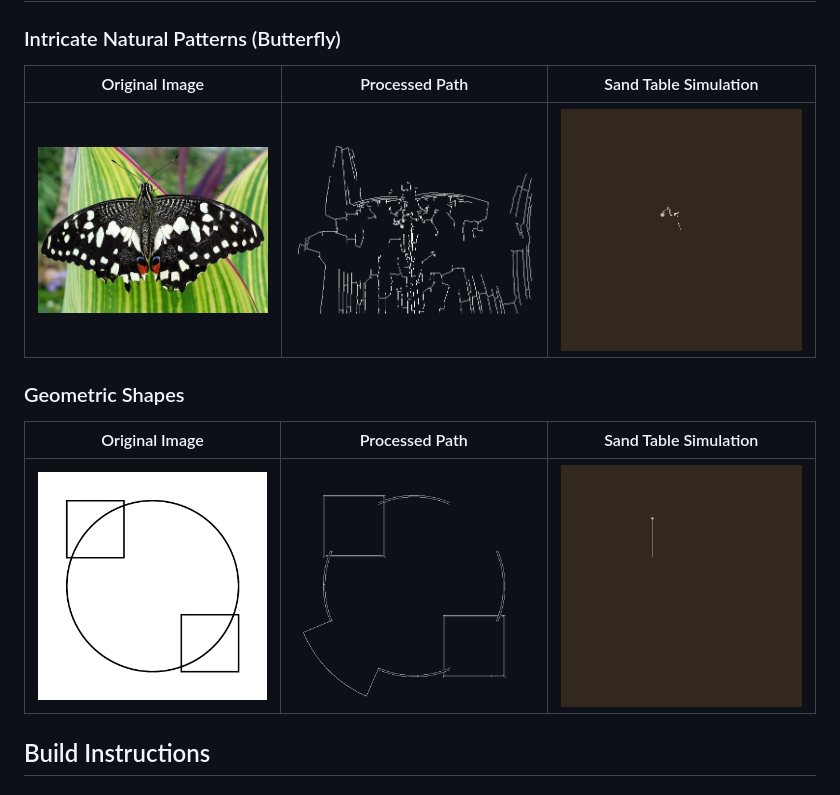
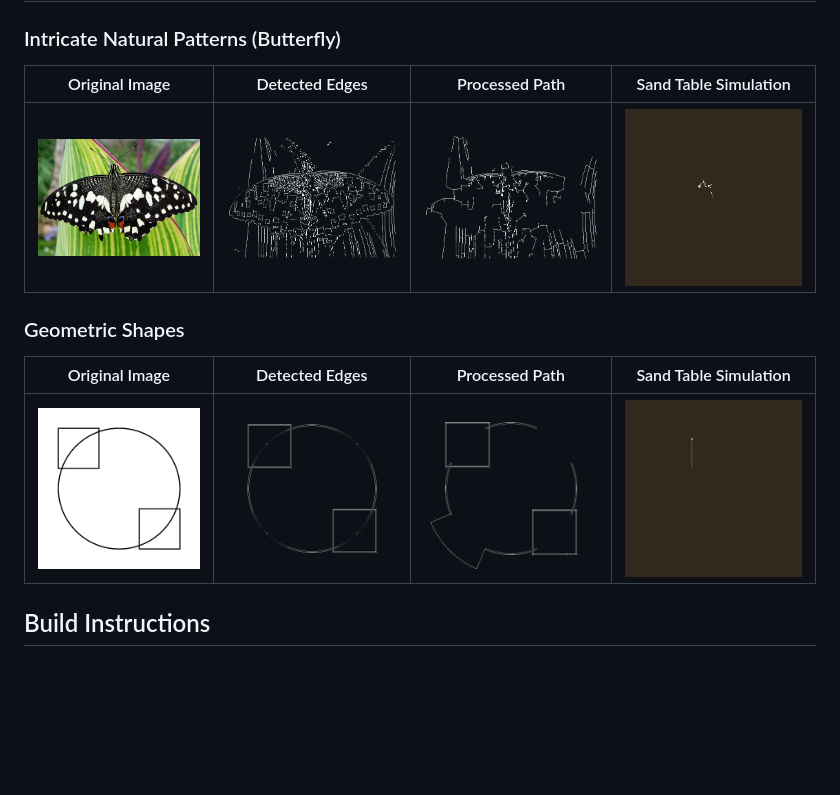
Before and after one commit to LeelaPakanati/SandTablePatternGen, a Markdown page: README.md, the part around the change. GitHub-like rendering; pictures changed too: docs/images/butterfly.gif, docs/images/butterfly_edges.png (added), docs/images/shapes.gif; blank space fills up the shorter version.

Commit message:
Update docs with Detected Edges and solid white path previews

```diff
--- a/README.md
+++ b/README.md
@@ -24,14 +24,14 @@ A high-performance C++ tool for generating Sisyphus kinetic sand table tracks fr
 ## Examples
 
 ### Intricate Natural Patterns (Butterfly)
-| Original Image | Processed Path | Sand Table Simulation |
-| :---: | :---: | :---: |
-| ![Original](docs/images/butterfly.jpg) | ![Path](docs/images/butterfly_path.png) | ![Simulation](docs/images/butterfly.gif) |
+| Original Image | Detected Edges | Processed Path | Sand Table Simulation |
+| :---: | :---: | :---: | :---: |
+| ![Original](docs/images/butterfly.jpg) | ![Edges](docs/images/butterfly_edges.png) | ![Path](docs/images/butterfly_path.png) | ![Simulation](docs/images/butterfly.gif) |
 
 ### Geometric Shapes
-| Original Image | Processed Path | Sand Table Simulation |
-| :---: | :---: | :---: |
-| ![Original](docs/images/shapes.png) | ![Path](docs/images/shapes_path.png) | ![Simulation](docs/images/shapes.gif) |
+| Original Image | Detected Edges | Processed Path | Sand Table Simulation |
+| :---: | :---: | :---: | :---: |
+| ![Original](docs/images/shapes.png) | ![Edges](docs/images/shapes_edges.png) | ![Path](docs/images/shapes_path.png) | ![Simulation](docs/images/shapes.gif) |
 
 ## Build Instructions
 
```
Also changed, not shown: 1 other file.
